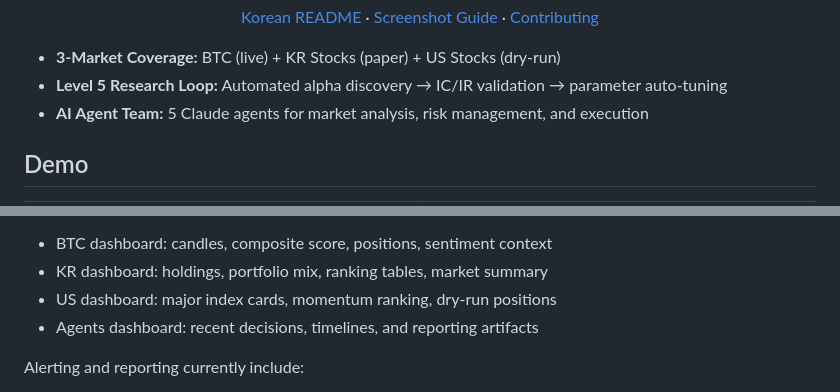
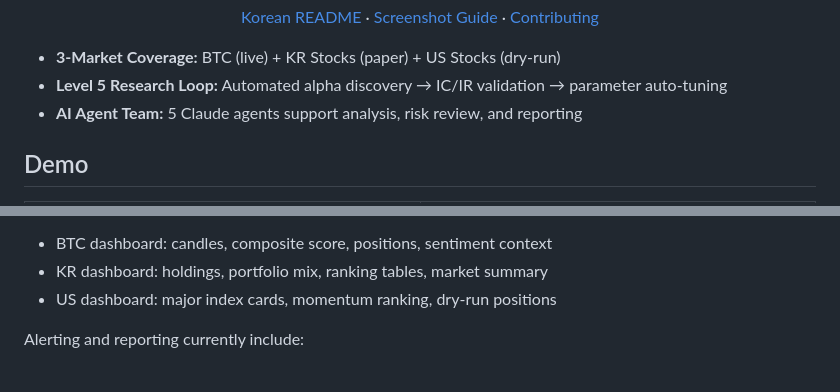
Before and after one commit to zln02/openclaw-trading, a Markdown page: README.md, 2 parts joined by grey strips. GitHub-like rendering; folded sections open.

Commit message:
Trim dashboard screenshots to active markets

```diff
--- a/README.md
+++ b/README.md
@@ -26,7 +26,7 @@
 
 - **3-Market Coverage:** BTC (live) + KR Stocks (paper) + US Stocks (dry-run)
 - **Level 5 Research Loop:** Automated alpha discovery → IC/IR validation → parameter auto-tuning
-- **AI Agent Team:** 5 Claude agents for market analysis, risk management, and execution
+- **AI Agent Team:** 5 Claude agents support analysis, risk review, and reporting
 
 ## Demo
 
@@ -192,7 +187,6 @@ The dashboard stack exposes market-specific views and operating telemetry:
 - BTC dashboard: candles, composite score, positions, sentiment context
 - KR dashboard: holdings, portfolio mix, ranking tables, market summary
 - US dashboard: major index cards, momentum ranking, dry-run positions
-- Agents dashboard: recent decisions, timelines, and reporting artifacts
 
 Alerting and reporting currently include:
 
```
Also changed, not shown: other parts of README.md (+1 -6 lines), README.ko.md (+0 -1 lines).
